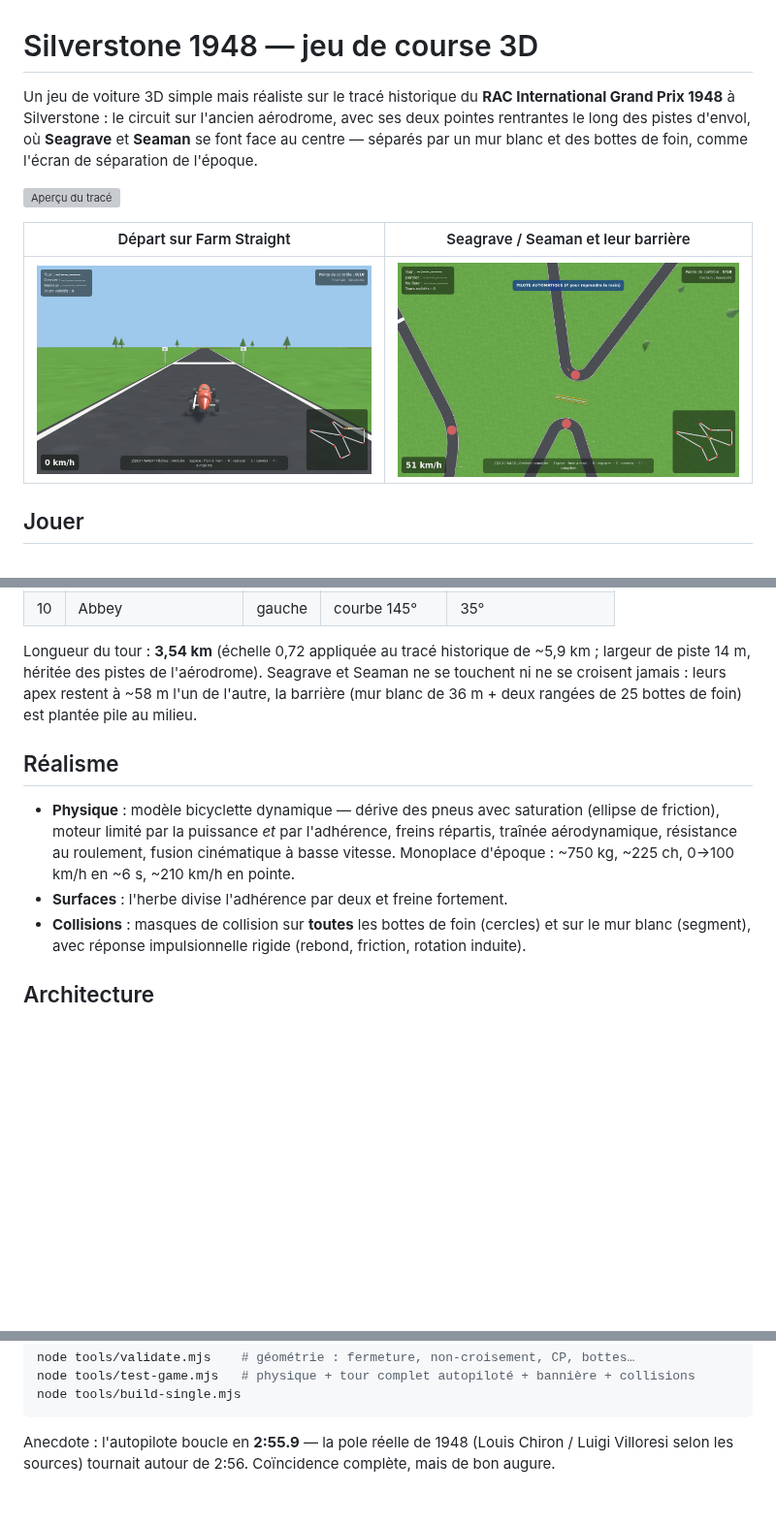
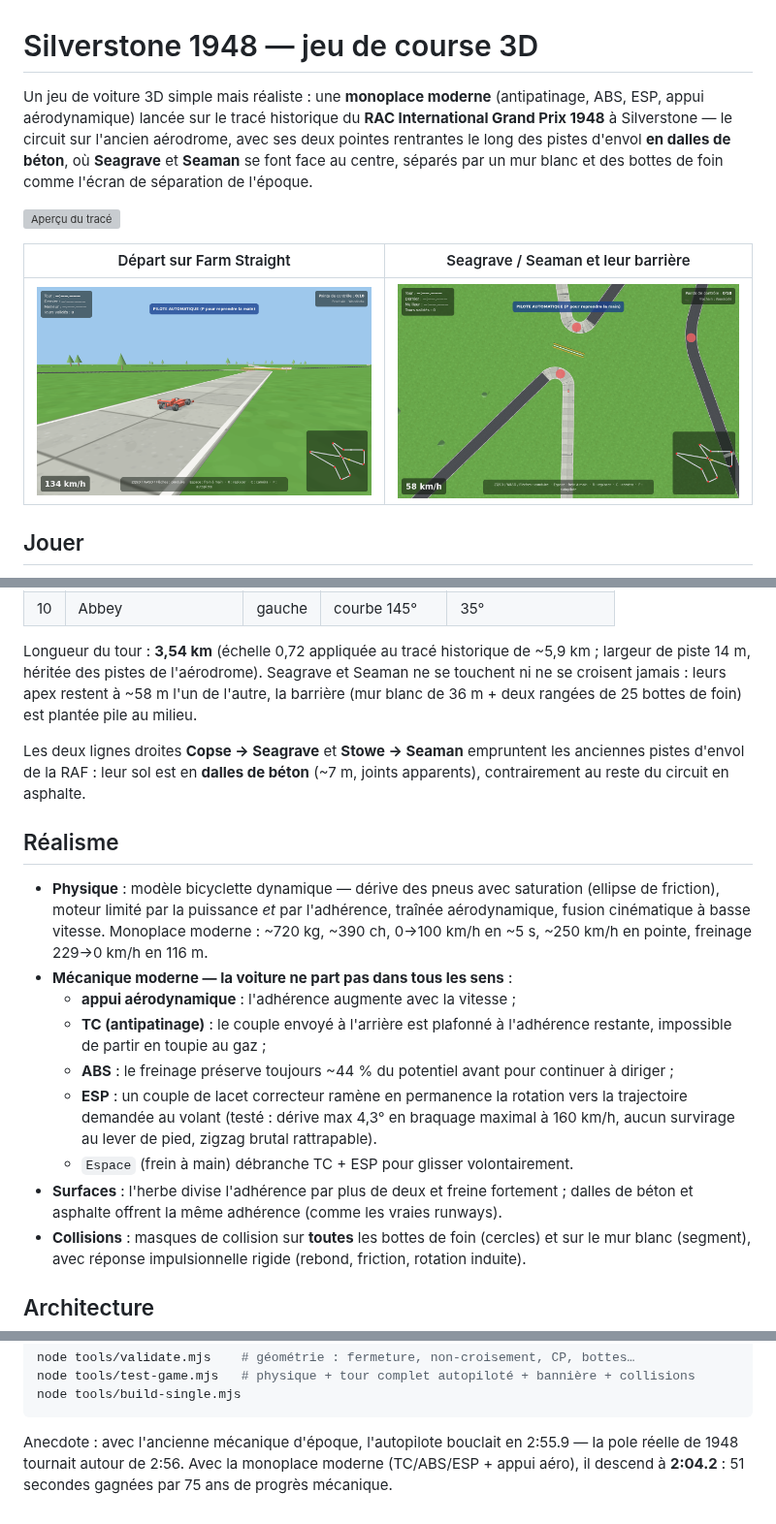
Before and after one commit to librairie2euros-stack/test_silverstone_1948, a Markdown page: README.md, 3 parts joined by grey strips. Shown at 97% size. Rendered like a GitHub page; pictures changed too: docs/capture-depart.png, docs/capture-seagrave-seaman.png; blank space fills up the shorter version; grey boxes are pictures that could not be loaded.

````diff
--- a/README.md
+++ b/README.md
@@ -1,11 +1,12 @@
 # Silverstone 1948 — jeu de course 3D
 
-Un jeu de voiture 3D simple mais réaliste sur le tracé historique du
-**RAC International Grand Prix 1948** à Silverstone : le circuit sur
-l'ancien aérodrome, avec ses deux pointes rentrantes le long des pistes
-d'envol, où **Seagrave** et **Seaman** se font face au centre — séparés
-par un mur blanc et des bottes de foin, comme l'écran de séparation de
-l'époque.
+Un jeu de voiture 3D simple mais réaliste : une **monoplace moderne**
+(antipatinage, ABS, ESP, appui aérodynamique) lancée sur le tracé
+historique du **RAC International Grand Prix 1948** à Silverstone — le
+circuit sur l'ancien aérodrome, avec ses deux pointes rentrantes le long
+des pistes d'envol **en dalles de béton**, où **Seagrave** et **Seaman**
+se font face au centre, séparés par un mur blanc et des bottes de foin
+comme l'écran de séparation de l'époque.
 
 ![Aperçu du tracé](tools/track-preview.svg)
 
@@ -78,14 +79,32 @@ l'aérodrome). Seagrave et Seaman ne se touchent ni ne se croisent jamais :
 leurs apex restent à ~58 m l'un de l'autre, la barrière (mur blanc de
 36 m + deux rangées de 25 bottes de foin) est plantée pile au milieu.
 
+Les deux lignes droites **Copse → Seagrave** et **Stowe → Seaman**
+empruntent les anciennes pistes d'envol de la RAF : leur sol est en
+**dalles de béton** (~7 m, joints apparents), contrairement au reste du
+circuit en asphalte.
+
 ## Réalisme
 
 - **Physique** : modèle bicyclette dynamique — dérive des pneus avec
   saturation (ellipse de friction), moteur limité par la puissance *et*
-  par l'adhérence, freins répartis, traînée aérodynamique, résistance au
-  roulement, fusion cinématique à basse vitesse. Monoplace d'époque :
-  ~750 kg, ~225 ch, 0→100 km/h en ~6 s, ~210 km/h en pointe.
-- **Surfaces** : l'herbe divise l'adhérence par deux et freine fortement.
+  par l'adhérence, traînée aérodynamique, fusion cinématique à basse
+  vitesse. Monoplace moderne : ~720 kg, ~390 ch, 0→100 km/h en ~5 s,
+  ~250 km/h en pointe, freinage 229→0 km/h en 116 m.
+- **Mécanique moderne — la voiture ne part pas dans tous les sens** :
+  - **appui aérodynamique** : l'adhérence augmente avec la vitesse ;
+  - **TC (antipatinage)** : le couple envoyé à l'arrière est plafonné à
+    l'adhérence restante, impossible de partir en toupie au gaz ;
+  - **ABS** : le freinage préserve toujours ~44 % du potentiel avant
+    pour continuer à diriger ;
+  - **ESP** : un couple de lacet correcteur ramène en permanence la
+    rotation vers la trajectoire demandée au volant (testé : dérive
+    max 4,3° en braquage maximal à 160 km/h, aucun survirage au lever
+    de pied, zigzag brutal rattrapable).
+  - `Espace` (frein à main) débranche TC + ESP pour glisser volontairement.
+- **Surfaces** : l'herbe divise l'adhérence par plus de deux et freine
+  fortement ; dalles de béton et asphalte offrent la même adhérence
+  (comme les vraies runways).
 - **Collisions** : masques de collision sur **toutes** les bottes de foin
   (cercles) et sur le mur blanc (segment), avec réponse impulsionnelle
   rigide (rebond, friction, rotation induite).
@@ -115,6 +134,7 @@ node tools/test-game.mjs   # physique + tour complet autopiloté + bannière + c
 node tools/build-single.mjs
 ```
 
-Anecdote : l'autopilote boucle en **2:55.9** — la pole réelle de 1948
-(Louis Chiron / Luigi Villoresi selon les sources) tournait autour de
-2:56. Coïncidence complète, mais de bon augure.
+Anecdote : avec l'ancienne mécanique d'époque, l'autopilote bouclait en
+2:55.9 — la pole réelle de 1948 tournait autour de 2:56. Avec la
+monoplace moderne (TC/ABS/ESP + appui aéro), il descend à **2:04.2** :
+51 secondes gagnées par 75 ans de progrès mécanique.
````
Also changed, not shown: other parts of README.md (+1 -1 lines), 5 other files.
